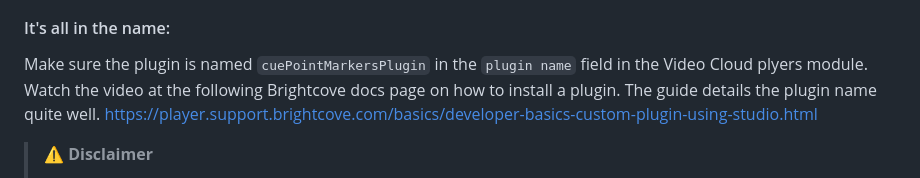
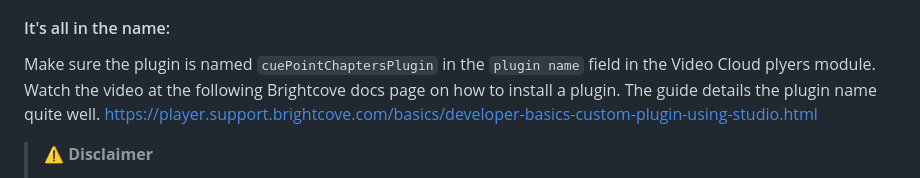
Before and after one commit to vanemmerik/chapter_bar_markers_plugin, a Markdown page: README.md, the part around the change. Rendered like a GitHub page.

```diff
--- a/README.md
+++ b/README.md
@@ -177,7 +177,7 @@ Or with some opacity?
 Please follow the [well docemented guide on installing plugins](https://player.support.brightcove.com/coding-topics/step-step-plugin-development.html#Deploy_the_plugin) for a Brightcove player. This is considered to be a **custom** plugin as the references to the JavaScript file, CSS file and adding the JSON options are essential.\
 Key ingredients: The [javascript file](cuepoints.js), [the CSS file](cuepoints.css) and [adding options JSON](https://studio.support.brightcove.com/players/general/configuring-player-plugins.html#add_plugin) to the plugin configuration as _illustrated above_.
 #### It's all in the name:
-Make sure the plugin is named `cuePointMarkersPlugin` in the `plugin name` field in the Video Cloud plyers module.
+Make sure the plugin is named `cuePointChaptersPlugin` in the `plugin name` field in the Video Cloud plyers module.
 Watch the video at the following Brightcove docs page on how to install a plugin. The guide details the plugin name quite well.
 https://player.support.brightcove.com/basics/developer-basics-custom-plugin-using-studio.html
 
```
